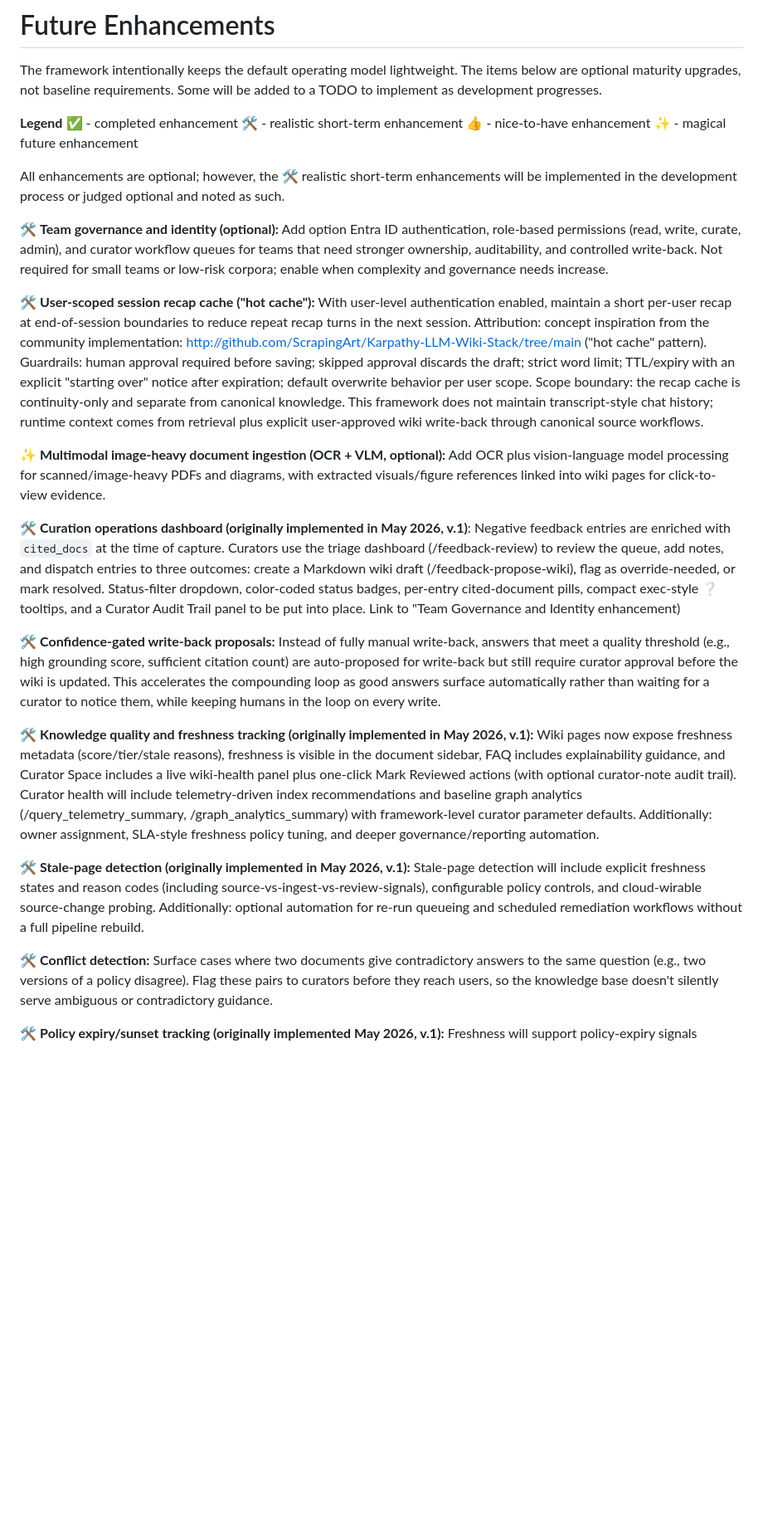
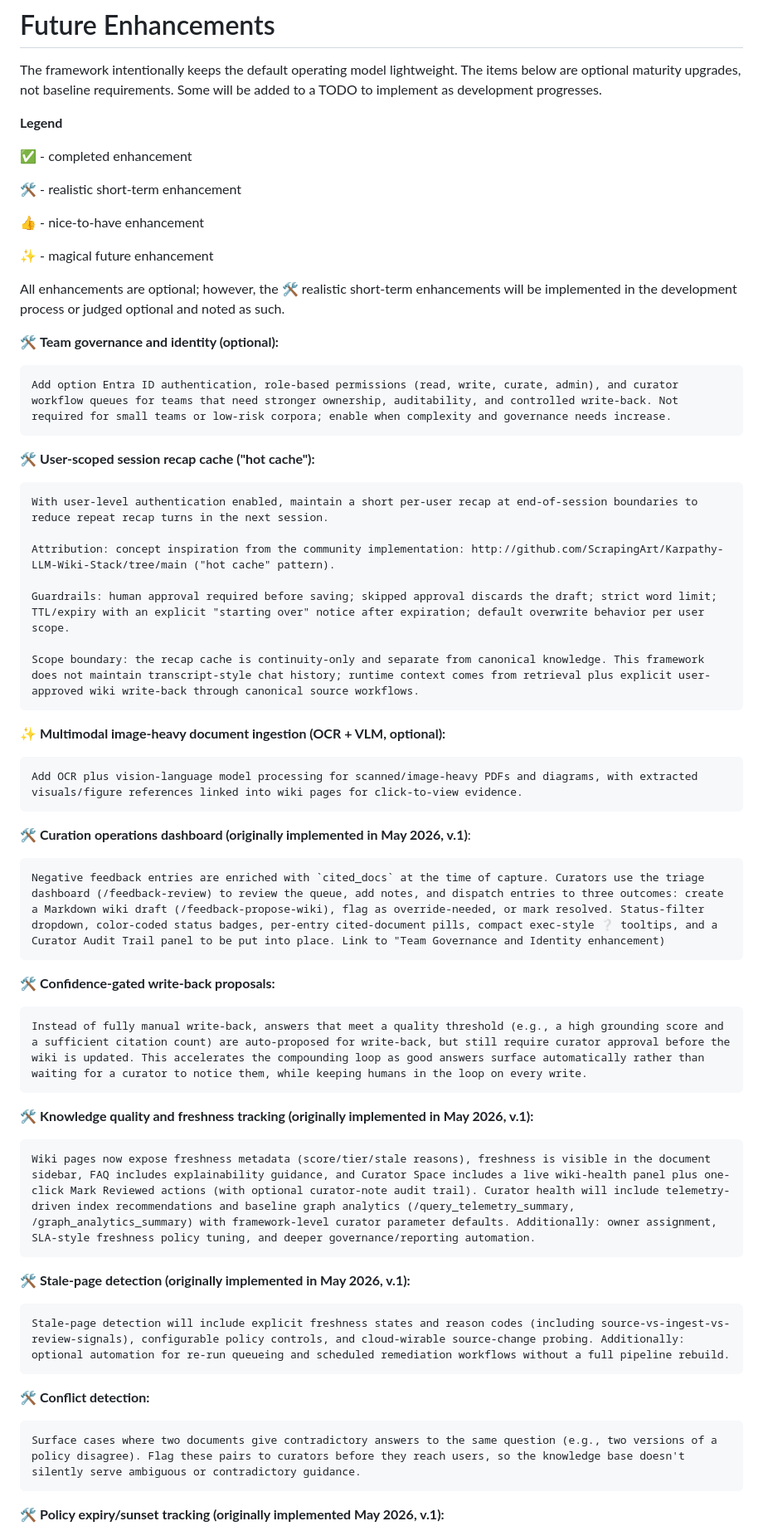
Before and after one commit to ttransou/RASCAL, a Markdown page: documentation/FUTURE-ENHANCEMENTS.md, the part around one of its changes. Shown at 83% size. GitHub-like rendering; blank space fills up the shorter version.

```diff
--- a/documentation/FUTURE-ENHANCEMENTS.md
+++ b/documentation/FUTURE-ENHANCEMENTS.md
@@ -3,9 +3,13 @@
 The framework intentionally keeps the default operating model lightweight. The items below are optional maturity upgrades, not baseline requirements. Some will be added to a TODO to implement as development progresses.
 
 **Legend**
+
 ✅ - completed enhancement
+
 🛠 - realistic short-term enhancement
+
 👍 - nice-to-have enhancement
+
 ✨ - magical future enhancement
 
 
@@ -14,37 +18,48 @@ All enhancements are optional; however, the 🛠 realistic short-term enhancemen
 
 
 🛠 **Team governance and identity (optional):**
+
     Add option Entra ID authentication, role-based permissions (read, write, curate, admin), and curator workflow queues for teams that need stronger ownership, auditability, and controlled write-back. Not required for small teams or low-risk corpora; enable when complexity and governance needs increase.
 
 
 🛠 **User-scoped session recap cache ("hot cache"):**
+
     With user-level authentication enabled, maintain a short per-user recap at end-of-session boundaries to reduce repeat recap turns in the next session.
+
     Attribution: concept inspiration from the community implementation: http://github.com/ScrapingArt/Karpathy-LLM-Wiki-Stack/tree/main ("hot cache" pattern).
+
     Guardrails: human approval required before saving; skipped approval discards the draft; strict word limit; TTL/expiry with an explicit "starting over" notice after expiration; default overwrite behavior per user scope.
+
     Scope boundary: the recap cache is continuity-only and separate from canonical knowledge. This framework does not maintain transcript-style chat history; runtime context comes from retrieval plus explicit user-approved wiki write-back through canonical source workflows.
 
 
 ✨ **Multimodal image-heavy document ingestion (OCR + VLM, optional):**
+
     Add OCR plus vision-language model processing for scanned/image-heavy PDFs and diagrams, with extracted visuals/figure references linked into wiki pages for click-to-view evidence.
 
 
 🛠 **Curation operations dashboard (originally implemented in May 2026, v.1)**:
+
     Negative feedback entries are enriched with `cited_docs` at the time of capture. Curators use the triage dashboard (/feedback-review) to review the queue, add notes, and dispatch entries to three outcomes: create a Markdown wiki draft (/feedback-propose-wiki), flag as override-needed, or mark resolved. Status-filter dropdown, color-coded status badges, per-entry cited-document pills, compact exec-style ❔ tooltips, and a Curator Audit Trail panel to be put into place. Link to "Team Governance and Identity enhancement)
 
 
 🛠 **Confidence-gated write-back proposals:**
-    Instead of fully manual write-back, answers that meet a quality threshold (e.g., high grounding score, sufficient citation count) are auto-proposed for write-back but still require curator approval before the wiki is updated. This accelerates the compounding loop as good answers surface automatically rather than waiting for a curator to notice them, while keeping humans in the loop on every write.
+
+    Instead of fully manual write-back, answers that meet a quality threshold (e.g., a high grounding score and a sufficient citation count) are auto-proposed for write-back, but still require curator approval before the wiki is updated. This accelerates the compounding loop as good answers surface automatically rather than waiting for a curator to notice them, while keeping humans in the loop on every write.
 
 
 🛠 **Knowledge quality and freshness tracking (originally implemented in May 2026, v.1):**
+
     Wiki pages now expose freshness metadata (score/tier/stale reasons), freshness is visible in the document sidebar, FAQ includes explainability guidance, and Curator Space includes a live wiki-health panel plus one-click Mark Reviewed actions (with optional curator-note audit trail). Curator health will include telemetry-driven index recommendations and baseline graph analytics (/query_telemetry_summary, /graph_analytics_summary) with framework-level curator parameter defaults. Additionally: owner assignment, SLA-style freshness policy tuning, and deeper governance/reporting automation.
 
 
 🛠 **Stale-page detection (originally implemented in May 2026, v.1):**
+
     Stale-page detection will include explicit freshness states and reason codes (including source-vs-ingest-vs-review-signals), configurable policy controls, and cloud-wirable source-change probing. Additionally: optional automation for re-run queueing and scheduled remediation workflows without a full pipeline rebuild.
 
 
 🛠 **Conflict detection:**
+
     Surface cases where two documents give contradictory answers to the same question (e.g., two versions of a policy disagree). Flag these pairs to curators before they reach users, so the knowledge base doesn't silently serve ambiguous or contradictory guidance.
 
 
```
Also changed, not shown: other parts of documentation/FUTURE-ENHANCEMENTS.md (+35 -2 lines).
